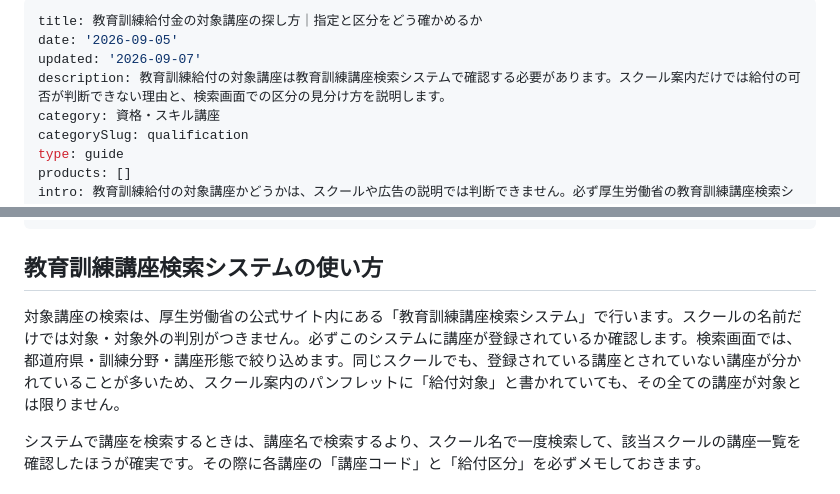
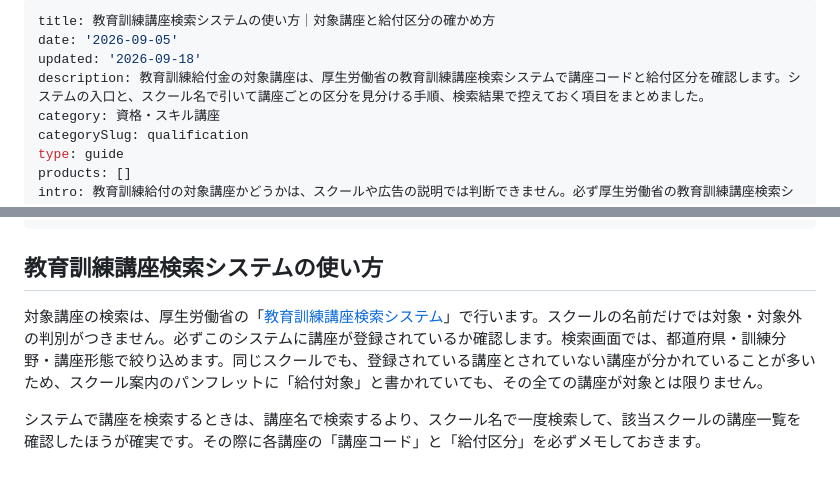
Before and after one commit to aech22/school-affiliate-blog, a Markdown page: content/articles/kyufu-taisho-kouza-sagashikata.md, 2 parts joined by grey strips. GitHub-like rendering.

Commit message:
content: 対象講座の探し方の記事を検索システムの入口に寄せる（GSC実測: 3か月で表示205回・クリック0）
上位クエリが「教育訓練給付金 検索システム」「教育訓練講座検索システム」など
厚労省のシステムそのものを探す語だったのに、記事は公式URLへのリンクを持たず、
title も「探し方」で目的と合っていなかった。title/description を検索語に寄せ、
最初の H2 に公式の検索システムへのリンクを置いた。本文の数値は変更なし（gate 通過）。

Co-Authored-By: Claude Fable 5.1 <noreply@anthropic.com>

```diff
--- a/content/articles/kyufu-taisho-kouza-sagashikata.md
+++ b/content/articles/kyufu-taisho-kouza-sagashikata.md
@@ -1,8 +1,8 @@
 ---
-title: 教育訓練給付金の対象講座の探し方｜指定と区分をどう確かめるか
+title: 教育訓練講座検索システムの使い方｜対象講座と給付区分の確かめ方
 date: '2026-09-05'
-updated: '2026-09-07'
-description: 教育訓練給付の対象講座は教育訓練講座検索システムで確認する必要があります。スクール案内だけでは給付の可否が判断できない理由と、検索画面での区分の見分け方を説明します。
+updated: '2026-09-18'
+description: 教育訓練給付金の対象講座は、厚生労働省の教育訓練講座検索システムで講座コードと給付区分を確認します。システムの入口と、スクール名で引いて講座ごとの区分を見分ける手順、検索結果で控えておく項目をまとめました。
 category: 資格・スキル講座
 categorySlug: qualification
 type: guide
@@ -30,7 +30,7 @@ services:
 
 ## 教育訓練講座検索システムの使い方
 
-対象講座の検索は、厚生労働省の公式サイト内にある「教育訓練講座検索システム」で行います。スクールの名前だけでは対象・対象外の判別がつきません。必ずこのシステムに講座が登録されているか確認します。検索画面では、都道府県・訓練分野・講座形態で絞り込めます。同じスクールでも、登録されている講座とされていない講座が分かれていることが多いため、スクール案内のパンフレットに「給付対象」と書かれていても、その全ての講座が対象とは限りません。
+対象講座の検索は、厚生労働省の「[教育訓練講座検索システム](https://www.kyufu.mhlw.go.jp/kensaku/)」で行います。スクールの名前だけでは対象・対象外の判別がつきません。必ずこのシステムに講座が登録されているか確認します。検索画面では、都道府県・訓練分野・講座形態で絞り込めます。同じスクールでも、登録されている講座とされていない講座が分かれていることが多いため、スクール案内のパンフレットに「給付対象」と書かれていても、その全ての講座が対象とは限りません。
 
 システムで講座を検索するときは、講座名で検索するより、スクール名で一度検索して、該当スクールの講座一覧を確認したほうが確実です。その際に各講座の「講座コード」と「給付区分」を必ずメモしておきます。
 
```
